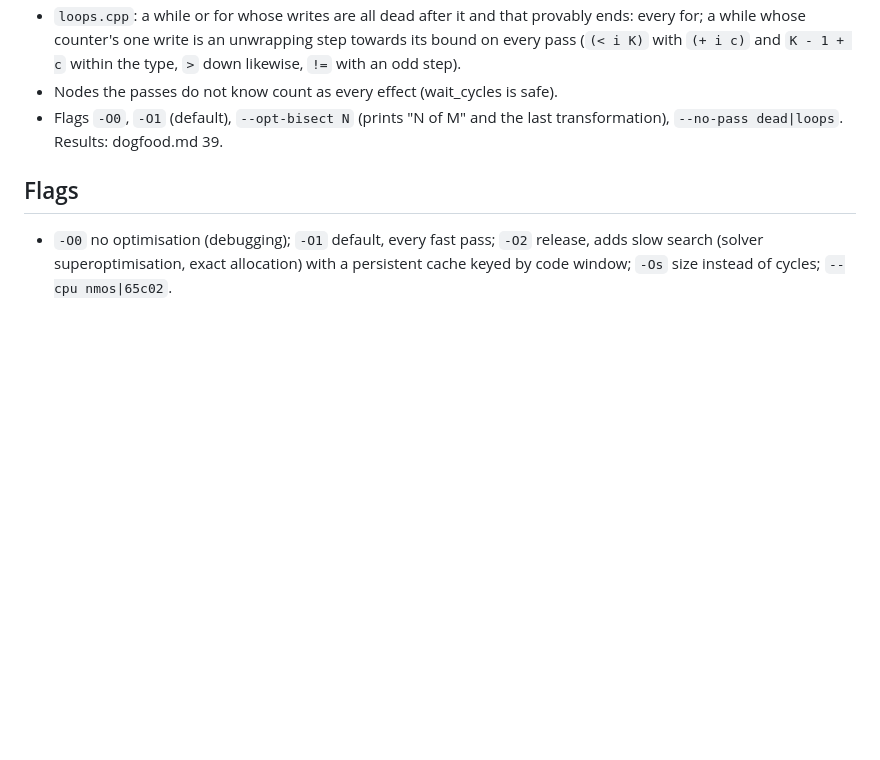
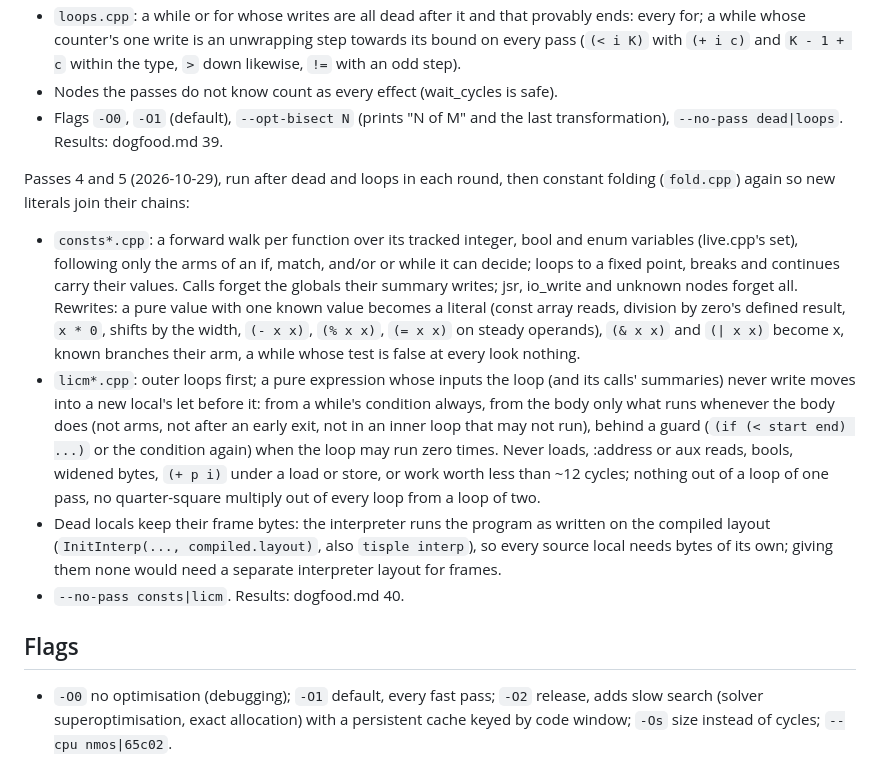
Before and after one commit to wegfawefgawefg/tisple, a Markdown page: docs/midlevel-optimizer.md, the part around the change. Drawn GitHub-style; blank space fills up the shorter version.

Commit message:
Docs: mid-level passes 4 and 5, their numbers
Co-Authored-By: Claude Opus 5.5 <noreply@anthropic.com>
Claude-Session: https://claude.ai/code/session_01KixWKVPPKiDA7Txd4uHuB5

```diff
--- a/docs/midlevel-optimizer.md
+++ b/docs/midlevel-optimizer.md
@@ -87,6 +87,33 @@ Passes 1 to 3, in `src/opt` (`opt.hpp` has the order and the rules), run by
 - Flags `-O0`, `-O1` (default), `--opt-bisect N` (prints "N of M" and the
   last transformation), `--no-pass dead|loops`. Results: dogfood.md 39.
 
+Passes 4 and 5 (2026-10-29), run after dead and loops in each round, then
+constant folding (`fold.cpp`) again so new literals join their chains:
+
+- `consts*.cpp`: a forward walk per function over its tracked integer, bool
+  and enum variables (live.cpp's set), following only the arms of an if,
+  match, and/or or while it can decide; loops to a fixed point, breaks and
+  continues carry their values. Calls forget the globals their summary
+  writes; jsr, io_write and unknown nodes forget all. Rewrites: a pure value
+  with one known value becomes a literal (const array reads, division by
+  zero's defined result, `x * 0`, shifts by the width, `(- x x)`, `(% x x)`,
+  `(= x x)` on steady operands), `(& x x)` and `(| x x)` become x, known
+  branches their arm, a while whose test is false at every look nothing.
+- `licm*.cpp`: outer loops first; a pure expression whose inputs the loop
+  (and its calls' summaries) never write moves into a new local's let before
+  it: from a while's condition always, from the body only what runs whenever
+  the body does (not arms, not after an early exit, not in an inner loop that
+  may not run), behind a guard (`(if (< start end) ...)` or the condition
+  again) when the loop may run zero times. Never loads, :address or aux
+  reads, bools, widened bytes, `(+ p i)` under a load or store, or work worth
+  less than ~12 cycles; nothing out of a loop of one pass, no quarter-square
+  multiply out of every loop from a loop of two.
+- Dead locals keep their frame bytes: the interpreter runs the program as
+  written on the compiled layout (`InitInterp(..., compiled.layout)`, also
+  `tisple interp`), so every source local needs bytes of its own; giving them
+  none would need a separate interpreter layout for frames.
+- `--no-pass consts|licm`. Results: dogfood.md 40.
+
 ## Flags
 
 - `-O0` no optimisation (debugging); `-O1` default, every fast pass; `-O2`
```
Also changed, not shown: docs/benchmarks.md (+1 -0 lines), docs/dogfood.md (+16 -0 lines).
